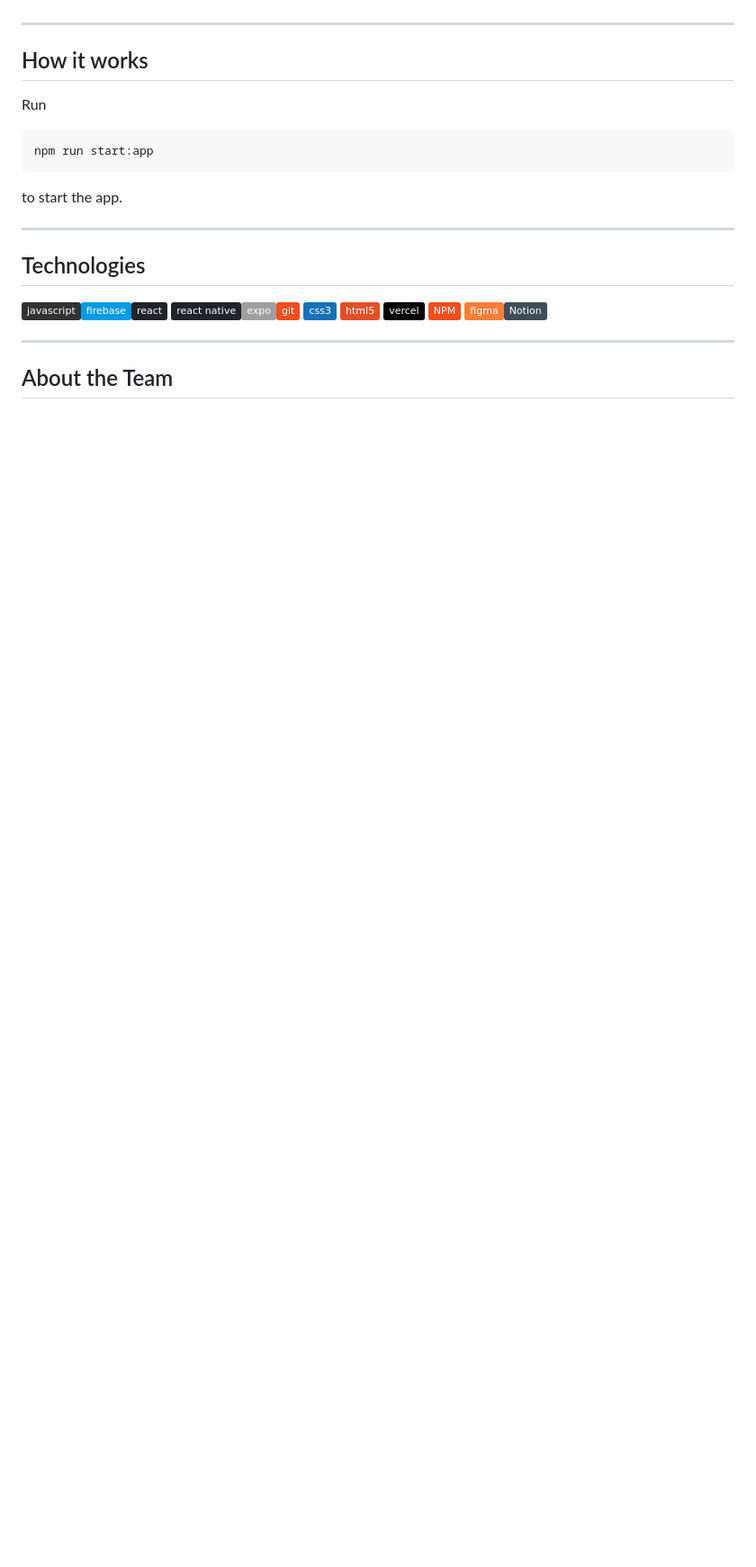
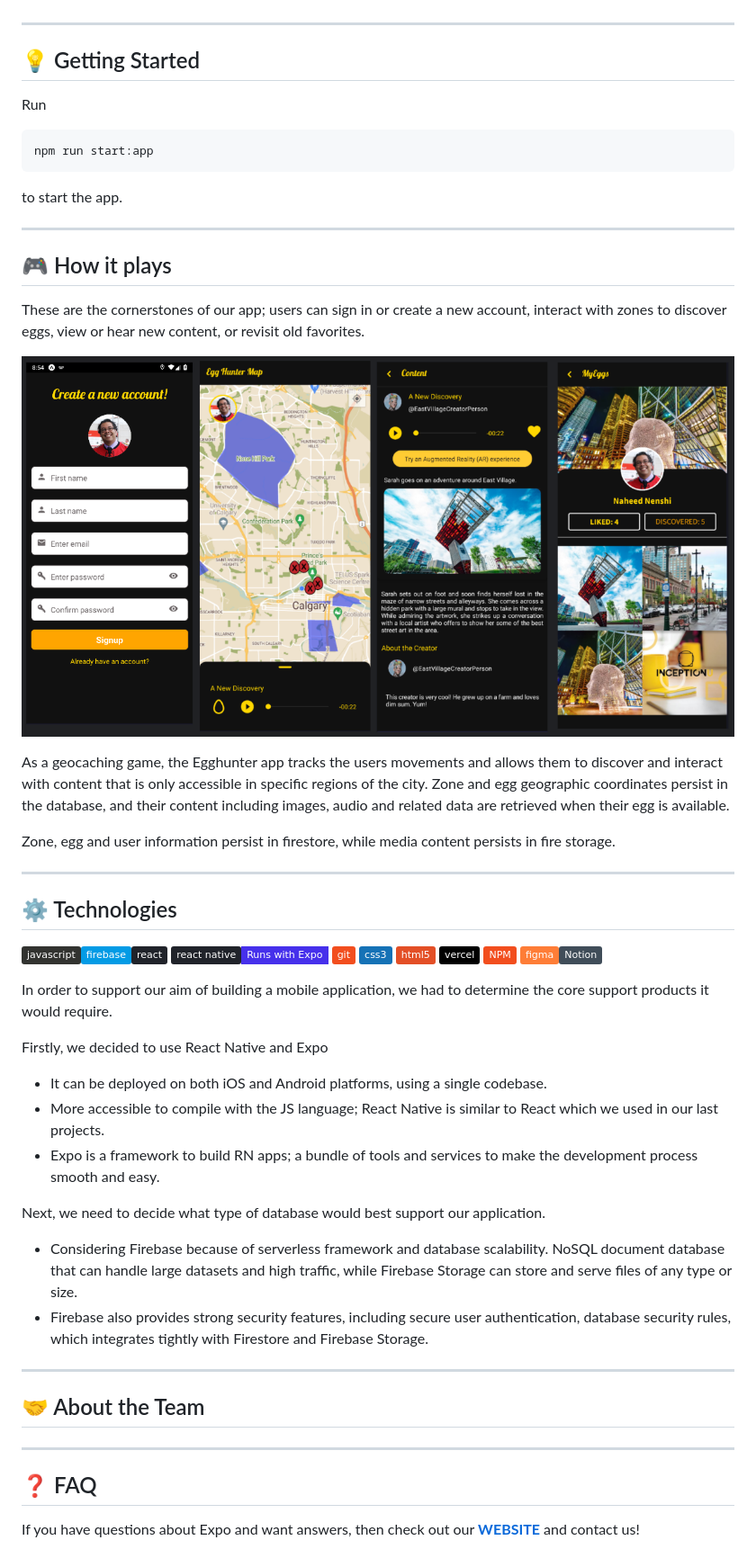
Before and after one commit to maggiechew/Green-Eggs-and-RAM, a Markdown page: README.md, the part around the change printed below. Shown: that part at 90% size. Rendered like a GitHub page; pictures changed too: green-eggs-app/assets/appScreens.png (added); badges without logos; blank space fills up the shorter version.

Commit message:
add: readme_version1

```diff
--- a/README.md
+++ b/README.md
@@ -20,8 +33,10 @@ creators. A supporting [**website**](www.egghunter.ca) was created to support us
 application.
+
+</p>
 
 ---
 
-## How it works
+## 💡 Getting Started
 
 Run
 
@@ -33,11 +48,52 @@ to start the app.
 
 ---
 
-## Technologies
+## 🎮 How it plays
 
-![JavaScript](https://img.shields.io/badge/javascript-%23323330.svg?style=flat&logo=javascript&logoColor=%23F7DF1E)![Firebase](https://img.shields.io/badge/firebase-%23039BE5.svg?style=flat&logo=firebase)![React](https://img.shields.io/badge/react-%2320232a.svg?style=flat&logo=react&logoColor=%2361DAFB) ![React Native](https://img.shields.io/badge/react_native-%2320232a.svg?style=flat&logo=react&logoColor=%2361DAFB)![Expo](https://img.shields.io/badge/expo-23039BE5?style=flat&logo=expo&logoColor=#D04A37)![git](https://img.shields.io/badge/git-%23F24E1E.svg?style=flat&logo=git&logoColor=white)
-![CSS3](https://img.shields.io/badge/css3-%231572B6.svg?style=flat&logo=css3&logoColor=white) ![HTML5](https://img.shields.io/badge/html5-%23E34F26.svg?style=flat&logo=html5&logoColor=white) ![Vercel](https://img.shields.io/badge/vercel-%23000000.svg?style=flat&logo=vercel&logoColor=white) ![NPM](https://img.shields.io/badge/NPM-%23F24E1E.svg?style=flat&logo=npm&logoColor=white) ![Figma](https://img.shields.io/badge/figma-orange.svg?style=flat&logo=figma&logoColor=white)![Notion](https://img.shields.io/badge/Notion-%23404d59.svg?style=flat&logo=Notion&logoColor=%2361DAFB)
+<p>
+These are the cornerstones of our app; users can sign in or create a new account, interact with zones to discover eggs, view or hear new content, or revisit old favorites.
+</p>
+
+<p align="center">
+<img src="green-eggs-app/assets/appScreens.png" width="800">
+</p>
+<p>
+As a geocaching game, the Egghunter app tracks the users movements and allows them to discover and interact with content that is only accessible in specific regions of the city.
+Zone and egg geographic coordinates persist in the database, and their content including images, audio and related data are retrieved when their egg is available.
+
+Zone, egg and user information persist in firestore, while media content persists in fire storage.
+
+</p>
 
 ---
 
-## About the Team
+## ⚙ Technologies
+
+![JavaScript](https://img.shields.io/badge/javascript-%23323330.svg?style=flat&logo=javascript&logoColor=%23F7DF1E)![Firebase](https://img.shields.io/badge/firebase-%23039BE5.svg?style=flat&logo=firebase)![React](https://img.shields.io/badge/react-%2320232a.svg?style=flat&logo=react&logoColor=%2361DAFB) ![React Native](https://img.shields.io/badge/react_native-%2320232a.svg?style=flat&logo=react&logoColor=%2361DAFB)[![runs with expo](https://img.shields.io/badge/Runs%20with%20Expo-4630EB.svg?style=flat-square&logo=EXPO&labelColor=f3f3f3&logoColor=000)](https://expo.io/)
+![git](https://img.shields.io/badge/git-%23F24E1E.svg?style=flat&logo=git&logoColor=white)
+![CSS3](https://img.shields.io/badge/css3-%231572B6.svg?style=flat&logo=css3&logoColor=white) ![HTML5](https://img.shields.io/badge/html5-%23E34F26.svg?style=flat&logo=html5&logoColor=white) ![Vercel](https://img.shields.io/badge/vercel-%23000000.svg?style=flat&logo=vercel&logoColor=white) ![NPM](https://img.shields.io/badge/NPM-%23F24E1E.svg?style=flat&logo=npm&logoColor=white) ![Figma](https://img.shields.io/badge/figma-orange.svg?style=flat&logo=figma&logoColor=white)![Notion](https://img.shields.io/badge/Notion-%23404d59.svg?style=flat&logo=Notion&logoColor=%2361DAFB)
+
+<p>
+In order to support our aim of building a mobile application, we had to determine the core support products it would require.
+
+Firstly, we decided to use React Native and Expo
+
+- It can be deployed on both iOS and Android platforms, using a single codebase.
+- More accessible to compile with the JS language; React Native is similar to React which we used in our last projects.
+- Expo is a framework to build RN apps; a bundle of tools and services to make the development process smooth and easy.
+
+Next, we need to decide what type of database would best support our application.
+
+- Considering Firebase because of serverless framework and database scalability. NoSQL document database that can handle large datasets and high traffic, while Firebase Storage can store and serve files of any type or size.
+- Firebase also provides strong security features, including secure user authentication, database security rules, which integrates tightly with Firestore and Firebase Storage.
+</p>
+
+---
+
+## 🤝 About the Team
+
+---
+
+## ❓ FAQ
+
+If you have questions about Expo and want answers, then check out our [**WEBSITE**](www.egghunter.site) and contact us!
```
Also changed, not shown: other parts of README.md (+16 -3 lines).
